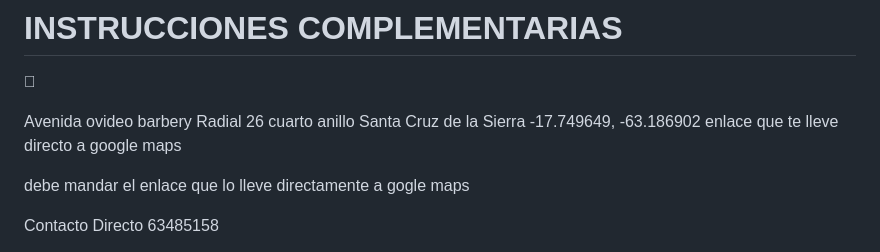
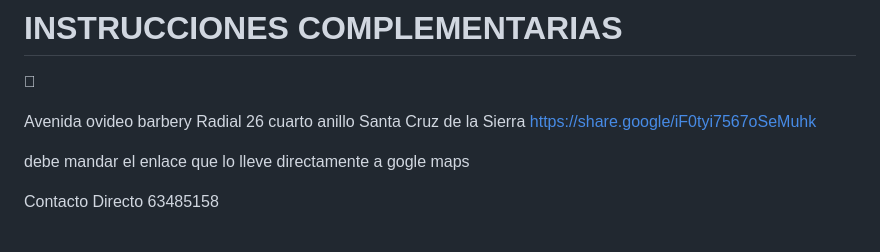
Before and after one commit to elizabeth827/TIENDA-ONLINE--LIBRERIA-ELIZA-, a Markdown page: asistenteIA.md, the part around the change. Drawn GitHub-style.

Commit message:
Fix Google Maps link in asistenteIA.md
Update Google Maps link for location reference.

```diff
--- a/asistenteIA.md
+++ b/asistenteIA.md
@@ -50,7 +50,7 @@ Enlaces clave: [Links].
 Avenida ovideo barbery Radial 26
 cuarto anillo
 Santa Cruz de la Sierra
--17.749649, -63.186902 enlace que te lleve directo a google maps
+https://share.google/iF0tyi7567oSeMuhk
 
 
 debe mandar el enlace que lo lleve directamente a gogle maps
```
